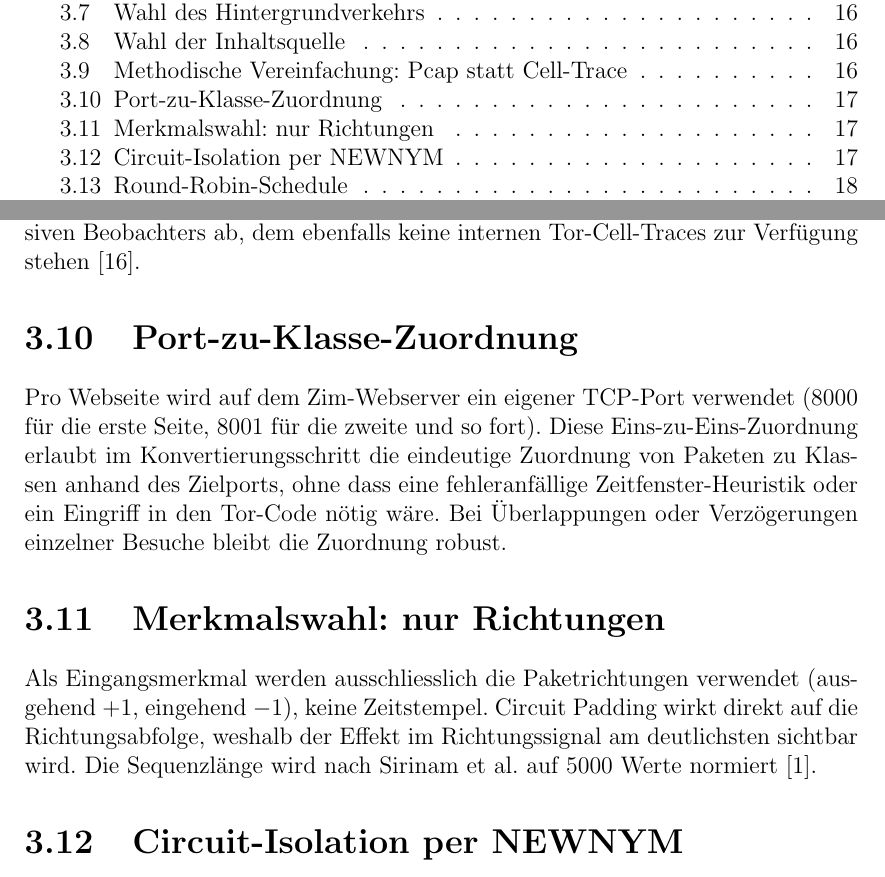
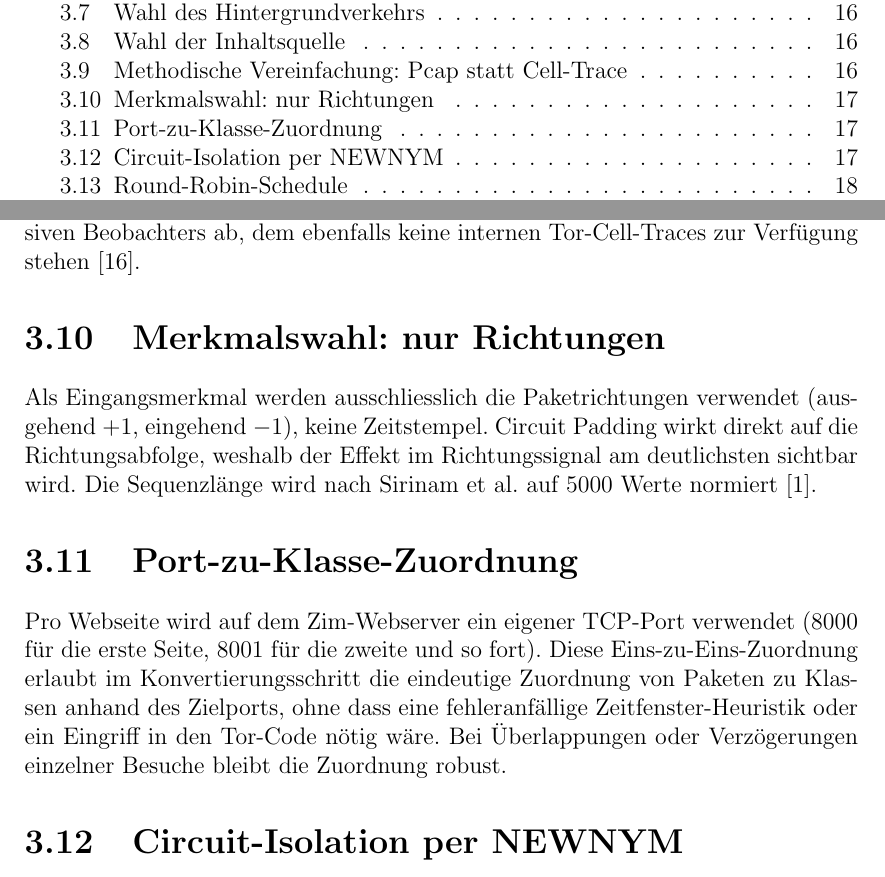
Before and after one commit to OliverStaub/BachelorThesis, a LaTeX thesis (src/thesis/hslu_thesis.tex, which reads src/thesis/chapters/03_ideen_und_konzepte.tex): two parts of pages 5 and 28 of 80, joined at a grey line, cut so that both start at the same text. Compiled offline with pdfLaTeX.

Commit message:
Updates from Overleaf

```diff
--- a/src/thesis/chapters/03_ideen_und_konzepte.tex
+++ b/src/thesis/chapters/03_ideen_und_konzepte.tex
@@ -80,6 +80,13 @@ Die zellgenaue Auflösung wird nicht erreicht, was gegenüber Cell-Traces einen
 
 Zugleich bildet dieses \gls{pcap}-Verfahren ein realistisches Angriffsszenario eines passiven Beobachters ab, dem ebenfalls keine internen Tor-Cell-Traces zur Verfügung stehen~\cite{wang2016realistically}.
 
+\section{Merkmalswahl: nur Richtungen}
+\label{sec:konzepte_features}
+
+Als Eingangsmerkmal werden ausschliesslich die Paketrichtungen verwendet (ausgehend $+1$, eingehend $-1$), keine Zeitstempel.
+Circuit Padding wirkt direkt auf die Richtungsabfolge, weshalb der Effekt im Richtungssignal am deutlichsten sichtbar wird.
+Die Sequenzlänge wird nach Sirinam et al.\ auf 5000~Werte normiert~\cite{sirinam2018deep}.
+
 \section{Port-zu-Klasse-Zuordnung}
 \label{sec:konzepte_port_class}
 
@@ -87,12 +94,6 @@ Pro Webseite wird auf dem Zim-Webserver ein eigener TCP-Port verwendet (8000 fü
 Diese Eins-zu-Eins-Zuordnung erlaubt im Konvertierungsschritt die eindeutige Zuordnung von Paketen zu Klassen anhand des Zielports, ohne dass eine fehleranfällige Zeitfenster-Heuristik oder ein Eingriff in den Tor-Code nötig wäre.
 Bei Überlappungen oder Verzögerungen einzelner Besuche bleibt die Zuordnung robust.
 
-\section{Merkmalswahl: nur Richtungen}
-\label{sec:konzepte_features}
-
-Als Eingangsmerkmal werden ausschliesslich die Paketrichtungen verwendet (ausgehend $+1$, eingehend $-1$), keine Zeitstempel.
-Circuit Padding wirkt direkt auf die Richtungsabfolge, weshalb der Effekt im Richtungssignal am deutlichsten sichtbar wird.
-Die Sequenzlänge wird nach Sirinam et al.\ auf 5000~Werte normiert~\cite{sirinam2018deep}.
 
 \section{Circuit-Isolation per NEWNYM}
 \label{sec:konzepte_newnym}
```
